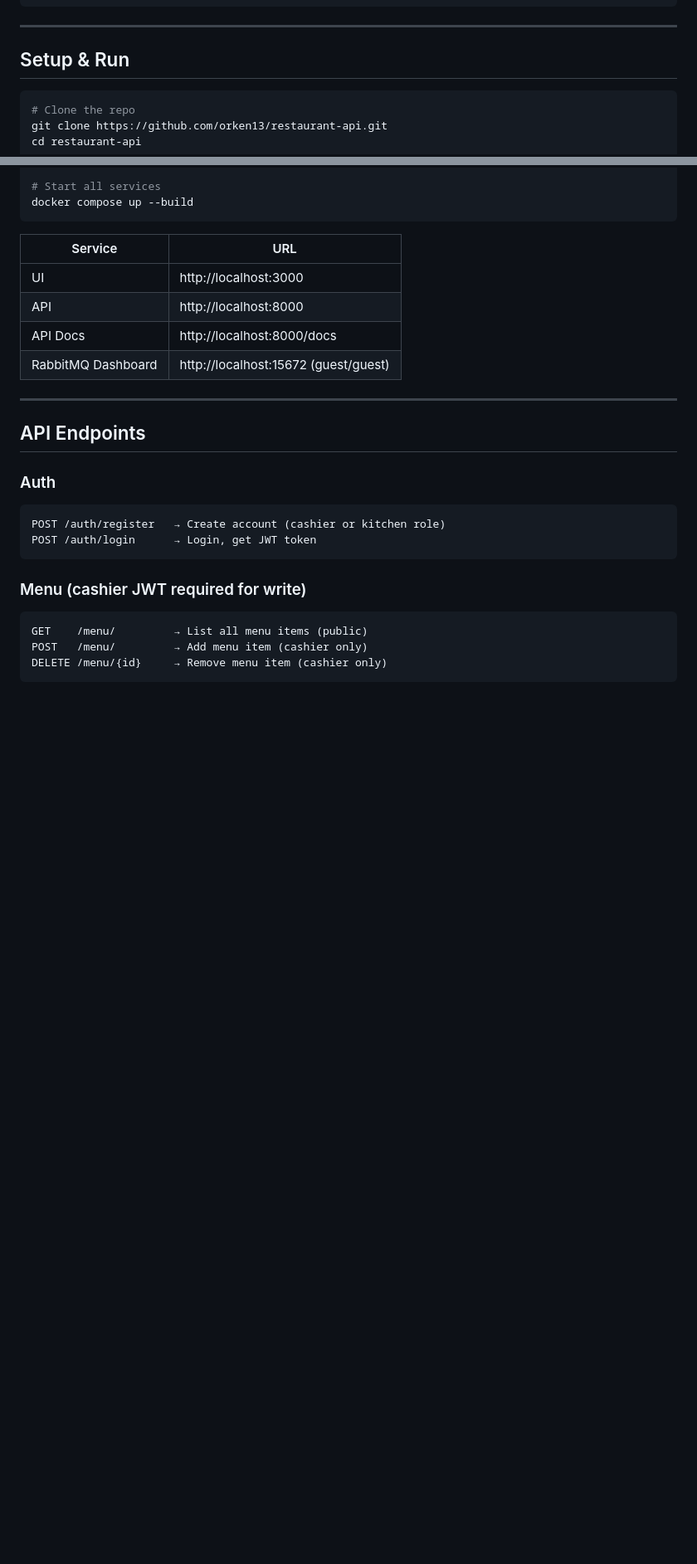
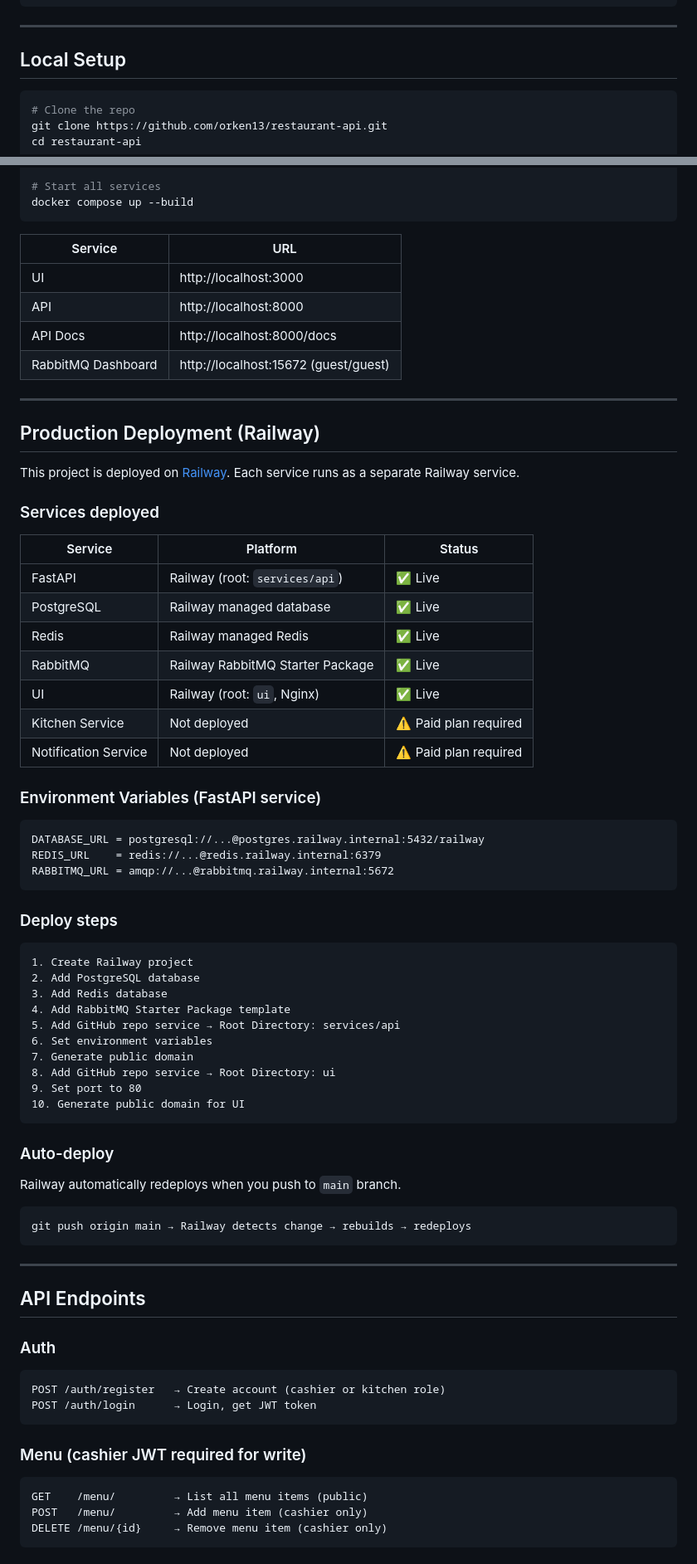
Before and after one commit to orken13/restaurant-api, a Markdown page: README.md, 2 parts joined by grey strips. Shown at 83% size. GitHub-like rendering; blank space fills up the shorter version.

Commit message:
update README: add purpose and deployment notes

````diff
--- a/README.md
+++ b/README.md
@@ -108,7 +127,7 @@ restaurant-api/
 
 ---
 
-## Setup & Run
+## Local Setup
 
 ```bash
 # Clone the repo
@@ -125,6 +144,55 @@ docker compose up --build
 | API | http://localhost:8000 |
 | API Docs | http://localhost:8000/docs |
 | RabbitMQ Dashboard | http://localhost:15672 (guest/guest) |
+
+---
+
+## Production Deployment (Railway)
+
+This project is deployed on [Railway](https://railway.app). Each service runs as a separate Railway service.
+
+### Services deployed
+
+| Service | Platform | Status |
+|---------|----------|--------|
+| FastAPI | Railway (root: `services/api`) | ✅ Live |
+| PostgreSQL | Railway managed database | ✅ Live |
+| Redis | Railway managed Redis | ✅ Live |
+| RabbitMQ | Railway RabbitMQ Starter Package | ✅ Live |
+| UI | Railway (root: `ui`, Nginx) | ✅ Live |
+| Kitchen Service | Not deployed | ⚠️ Paid plan required |
+| Notification Service | Not deployed | ⚠️ Paid plan required |
+
+### Environment Variables (FastAPI service)
+
+```
+DATABASE_URL = postgresql://...@postgres.railway.internal:5432/railway
+REDIS_URL    = redis://...@redis.railway.internal:6379
+RABBITMQ_URL = amqp://...@rabbitmq.railway.internal:5672
+```
+
+### Deploy steps
+
+```
+1. Create Railway project
+2. Add PostgreSQL database
+3. Add Redis database
+4. Add RabbitMQ Starter Package template
+5. Add GitHub repo service → Root Directory: services/api
+6. Set environment variables
+7. Generate public domain
+8. Add GitHub repo service → Root Directory: ui
+9. Set port to 80
+10. Generate public domain for UI
+```
+
+### Auto-deploy
+
+Railway automatically redeploys when you push to `main` branch.
+
+```
+git push origin main → Railway detects change → rebuilds → redeploys
+```
 
 ---
 
````
Also changed, not shown: other parts of README.md (+21 -2 lines).
